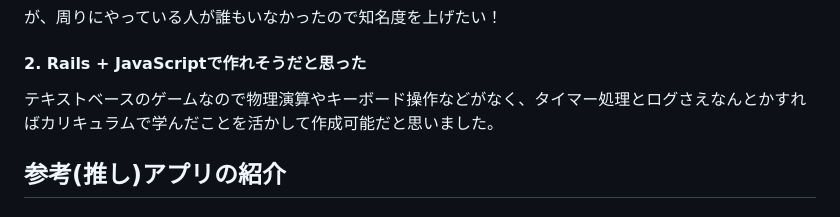
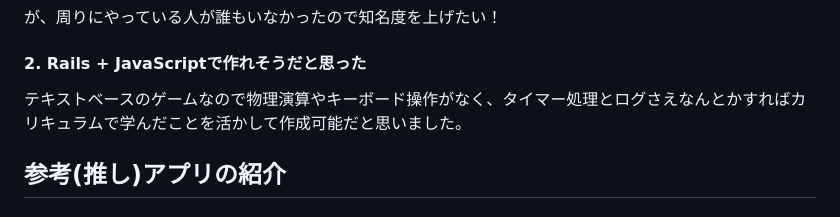
Before and after one commit to tetsuo-kouyama/pomodoro-quest, a Markdown page: README.md, the part around the change. GitHub-like rendering.

```diff
--- a/README.md
+++ b/README.md
@@ -28,7 +28,7 @@
 
 #### 2. Rails + JavaScriptで作れそうだと思った
 
-テキストベースのゲームなので物理演算やキーボード操作などがなく、タイマー処理とログさえなんとかすればカリキュラムで学んだことを活かして作成可能だと思いました。
+テキストベースのゲームなので物理演算やキーボード操作がなく、タイマー処理とログさえなんとかすればカリキュラムで学んだことを活かして作成可能だと思いました。
 
 ## 参考(推し)アプリの紹介
 
```
